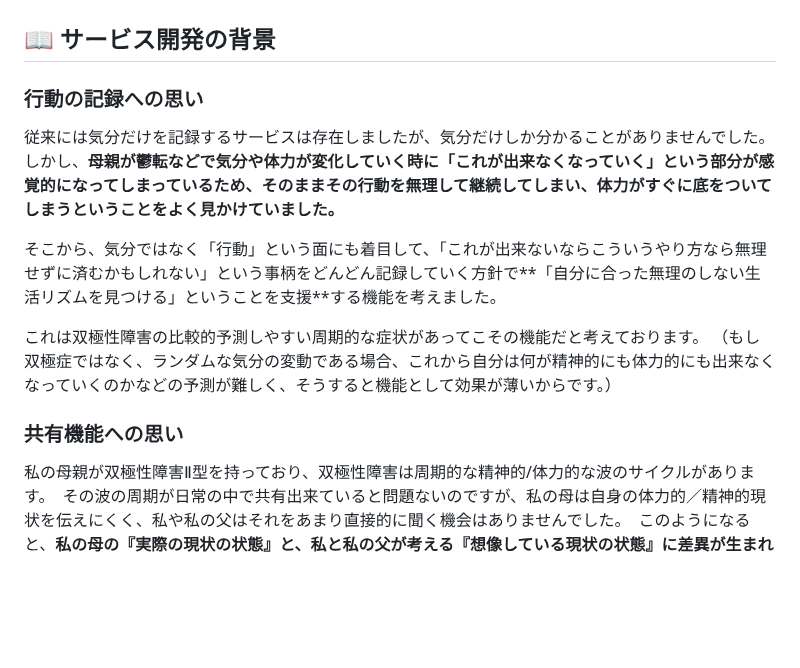
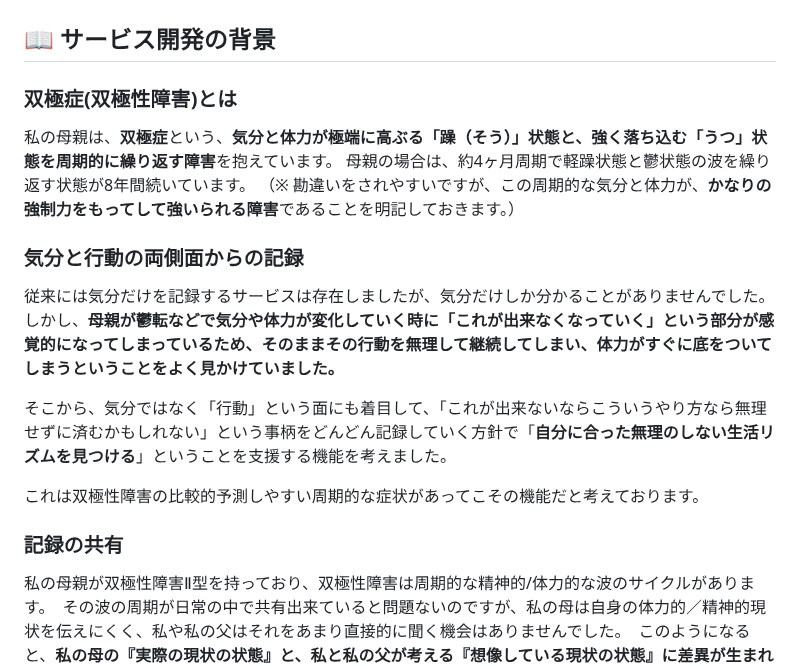
Before and after one commit to due-it-you/namimiru, a Markdown page: README.md, the part around the change. Rendered like a GitHub page; blank space fills up the shorter version.

```diff
--- a/README.md
+++ b/README.md
@@ -11,15 +11,19 @@
 ## https://namimiru.com/
 
 ## 📖 サービス開発の背景
-### 行動の記録への思い
+### 双極症(双極性障害)とは
+私の母親は、**双極症**という、**気分と体力が極端に高ぶる「躁（そう）」状態と、強く落ち込む「うつ」状態を周期的に繰り返す障害**を抱えています。
+母親の場合は、約4ヶ月周期で軽躁状態と鬱状態の波を繰り返す状態が8年間続いています。
+（※ 勘違いをされやすいですが、この周期的な気分と体力が、**かなりの強制力をもってして強いられる障害**であることを明記しておきます。）
+
+### 気分と行動の両側面からの記録
 従来には気分だけを記録するサービスは存在しましたが、気分だけしか分かることがありませんでした。しかし、**母親が鬱転などで気分や体力が変化していく時に「これが出来なくなっていく」という部分が感覚的になってしまっているため、そのままその行動を無理して継続してしまい、体力がすぐに底をついてしまうということをよく見かけていました。**
 
-そこから、気分ではなく「行動」という面にも着目して、「これが出来ないならこういうやり方なら無理せずに済むかもしれない」という事柄をどんどん記録していく方針で**「自分に合った無理のしない生活リズムを見つける」ということを支援**する機能を考えました。
+そこから、気分ではなく「行動」という面にも着目して、「これが出来ないならこういうやり方なら無理せずに済むかもしれない」という事柄をどんどん記録していく方針で「**自分に合った無理のしない生活リズムを見つける**」ということを支援する機能を考えました。
 
 これは双極性障害の比較的予測しやすい周期的な症状があってこその機能だと考えております。
-（もし双極症ではなく、ランダムな気分の変動である場合、これから自分は何が精神的にも体力的にも出来なくなっていくのかなどの予測が難しく、そうすると機能として効果が薄いからです。）
 
-### 共有機能への思い
+### 記録の共有
 私の母親が双極性障害Ⅱ型を持っており、双極性障害は周期的な精神的/体力的な波のサイクルがあります。　その波の周期が日常の中で共有出来ていると問題ないのですが、私の母は自身の体力的／精神的現状を伝えにくく、私や私の父はそれをあまり直接的に聞く機会はありませんでした。　このようになると、**私の母の『実際の現状の状態』と、私と私の父が考える『想像している現状の状態』に差異が生まれてしまい、結果的に周囲の人が当事者である母に対して、現状の体力や精神状態では難しい要求をしてしまったりしてしまう問題が生じました。**
 
 これは当事者の方は勿論のこと、その周囲の人も悪くなく、**単に病気というセンシティブなものなのでどうしても聞きづらかったり、何らかの理由で聞く機会が少なくなってしまっていることで発生している問題**です。この時に私は、レールを敷いて道筋をあらかじめ用意してあげれば、双方の問題を解決出来ると思いました。　そこで、私は**当事者が簡単に気分/体力の波を記録して、それをいつでも周囲の人が確認出来るようなアプリを開発しようと思い着手**しました。
```
